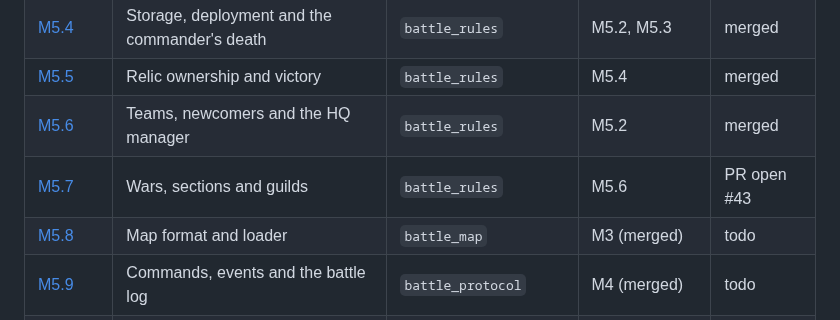
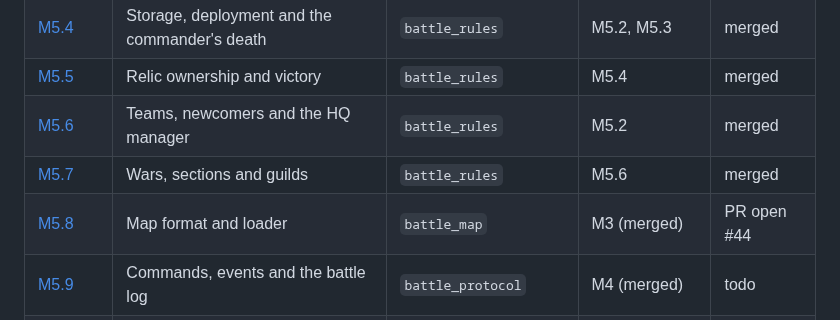
Before and after one commit to hawkbee1/hawkbee, a Markdown page: docs/battle_team/README.md, the part around the change. Drawn GitHub-style.

Commit message:
docs(battle_team): M5.7 merged; M5.8 status, PR open #44

```diff
--- a/docs/battle_team/README.md
+++ b/docs/battle_team/README.md
@@ -61,8 +61,8 @@ Milestone: `apps/battle_team/plan/milestones/m5-simulation-host.md`. Sessions M5
 | [M5.4](sessions/m5-04-storage-deployment-commander-death.md) | Storage, deployment and the commander's death | `battle_rules` | M5.2, M5.3 | merged |
 | [M5.5](sessions/m5-05-relic-ownership-and-victory.md) | Relic ownership and victory | `battle_rules` | M5.4 | merged |
 | [M5.6](sessions/m5-06-teams-newcomers-hq-manager.md) | Teams, newcomers and the HQ manager | `battle_rules` | M5.2 | merged |
-| [M5.7](sessions/m5-07-wars-sections-guilds.md) | Wars, sections and guilds | `battle_rules` | M5.6 | PR open #43 |
-| [M5.8](sessions/m5-08-map-format-and-loader.md) | Map format and loader | `battle_map` | M3 (merged) | todo |
+| [M5.7](sessions/m5-07-wars-sections-guilds.md) | Wars, sections and guilds | `battle_rules` | M5.6 | merged |
+| [M5.8](sessions/m5-08-map-format-and-loader.md) | Map format and loader | `battle_map` | M3 (merged) | PR open #44 |
 | [M5.9](sessions/m5-09-commands-events-battle-log.md) | Commands, events and the battle log | `battle_protocol` | M4 (merged) | todo |
 | [M5.10](sessions/m5-10-host-scaffold-battle-state.md) | Host scaffold, battle state and clock | `battle_host` | M5.1, M5.8, M5.9 | todo |
 | [M5.11](sessions/m5-11-orders-movement-combat.md) | Orders for movement and combat | `battle_host` | M5.10 | todo |
```
